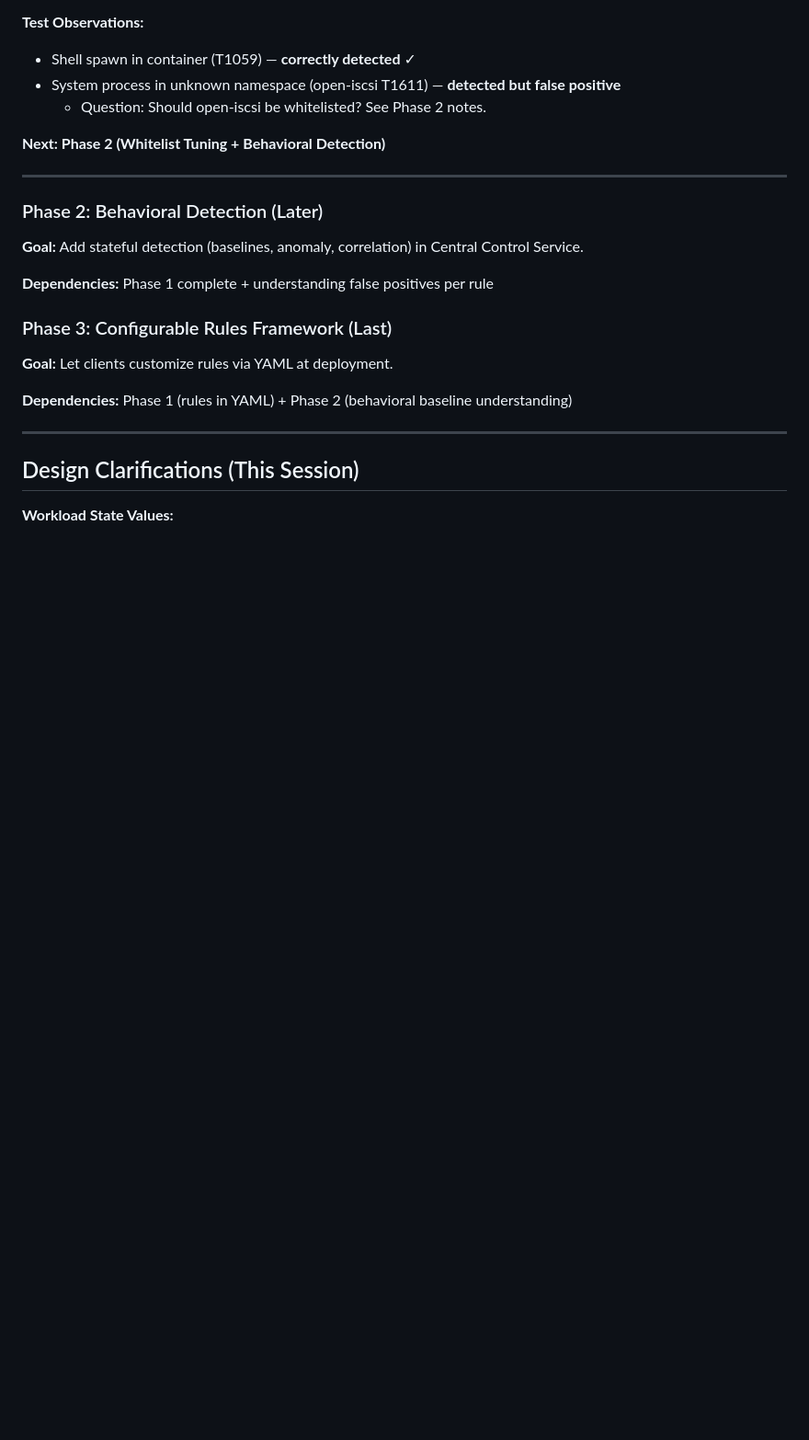
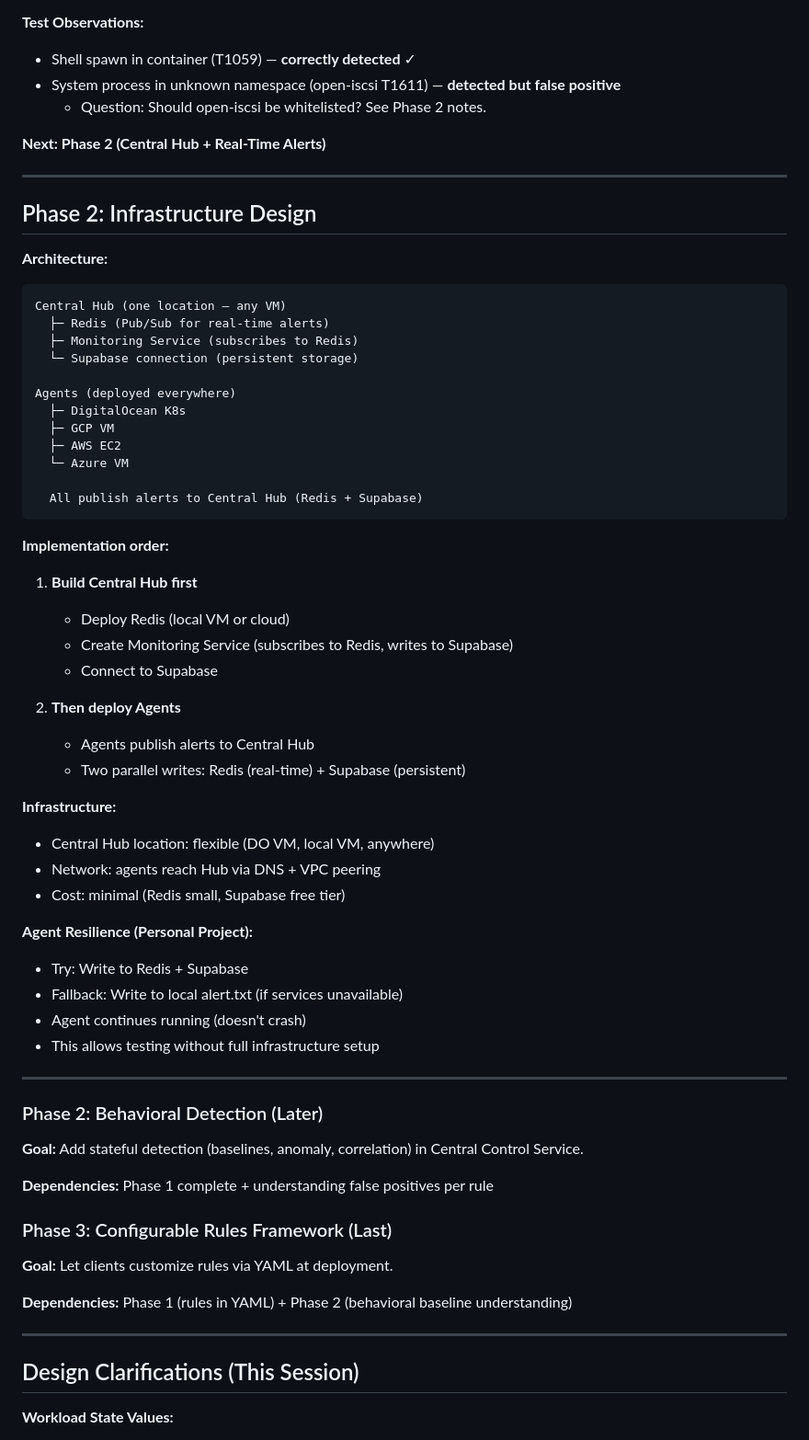
Before and after one commit to yifeng2019uwb/ebpf-edr-demo, a Markdown page: HANDOFF.md, the part around the change. Shown at 92% size. GitHub-like rendering; blank space fills up the shorter version.

Commit message:
update current project status

````diff
--- a/HANDOFF.md
+++ b/HANDOFF.md
@@ -94,7 +94,48 @@
 - System process in unknown namespace (open-iscsi T1611) — **detected but false positive**
   - Question: Should open-iscsi be whitelisted? See Phase 2 notes.
 
-**Next: Phase 2 (Whitelist Tuning + Behavioral Detection)**
+**Next: Phase 2 (Central Hub + Real-Time Alerts)**
+
+---
+
+## Phase 2: Infrastructure Design
+
+**Architecture:**
+```
+Central Hub (one location — any VM)
+  ├─ Redis (Pub/Sub for real-time alerts)
+  ├─ Monitoring Service (subscribes to Redis)
+  └─ Supabase connection (persistent storage)
+
+Agents (deployed everywhere)
+  ├─ DigitalOcean K8s
+  ├─ GCP VM
+  ├─ AWS EC2
+  └─ Azure VM
+
+  All publish alerts to Central Hub (Redis + Supabase)
+```
+
+**Implementation order:**
+1. **Build Central Hub first**
+   - Deploy Redis (local VM or cloud)
+   - Create Monitoring Service (subscribes to Redis, writes to Supabase)
+   - Connect to Supabase
+
+2. **Then deploy Agents**
+   - Agents publish alerts to Central Hub
+   - Two parallel writes: Redis (real-time) + Supabase (persistent)
+
+**Infrastructure:**
+- Central Hub location: flexible (DO VM, local VM, anywhere)
+- Network: agents reach Hub via DNS + VPC peering
+- Cost: minimal (Redis small, Supabase free tier)
+
+**Agent Resilience (Personal Project):**
+- Try: Write to Redis + Supabase
+- Fallback: Write to local alert.txt (if services unavailable)
+- Agent continues running (doesn't crash)
+- This allows testing without full infrastructure setup
 
 ---
 
````
Also changed, not shown: CURRENT_DESIGN.md (added, +383 -0 lines), docs/NOTES.md (+19 -8 lines).
